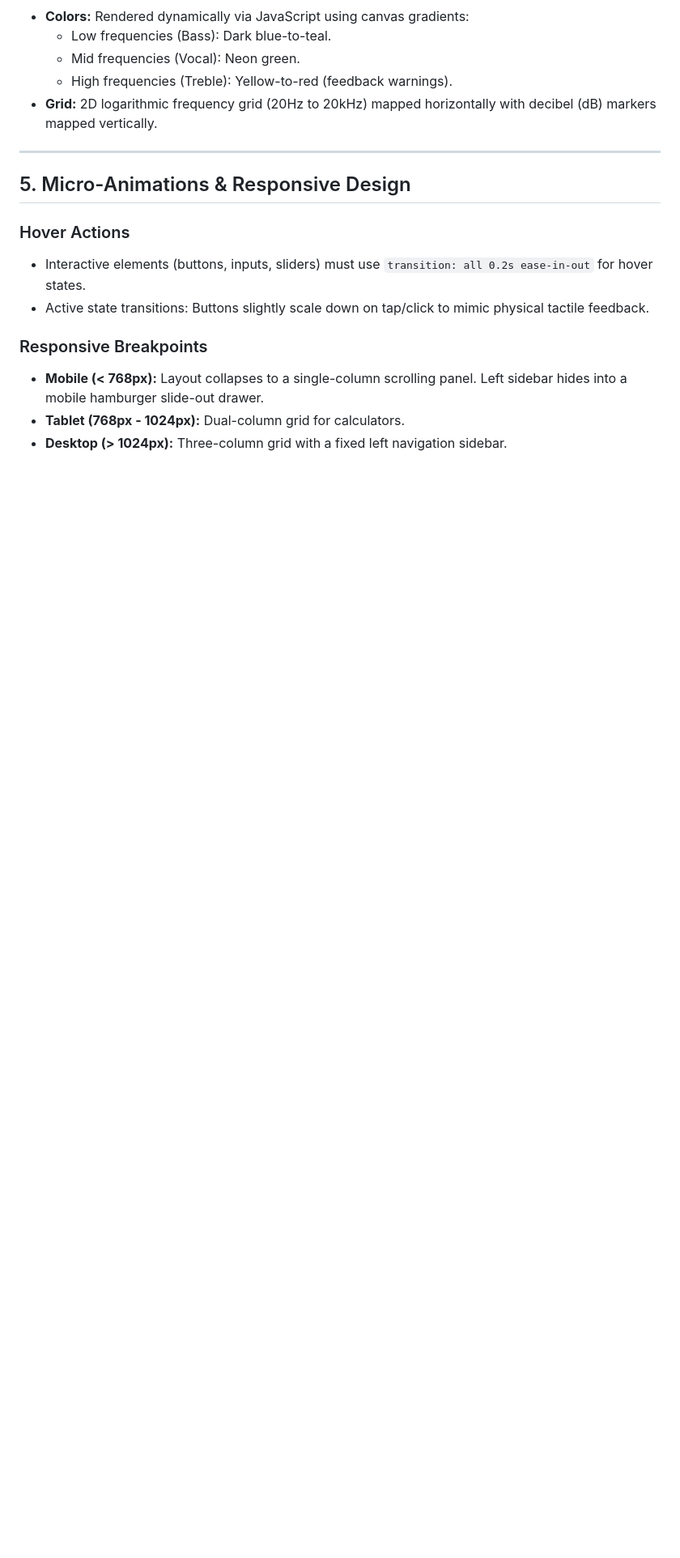
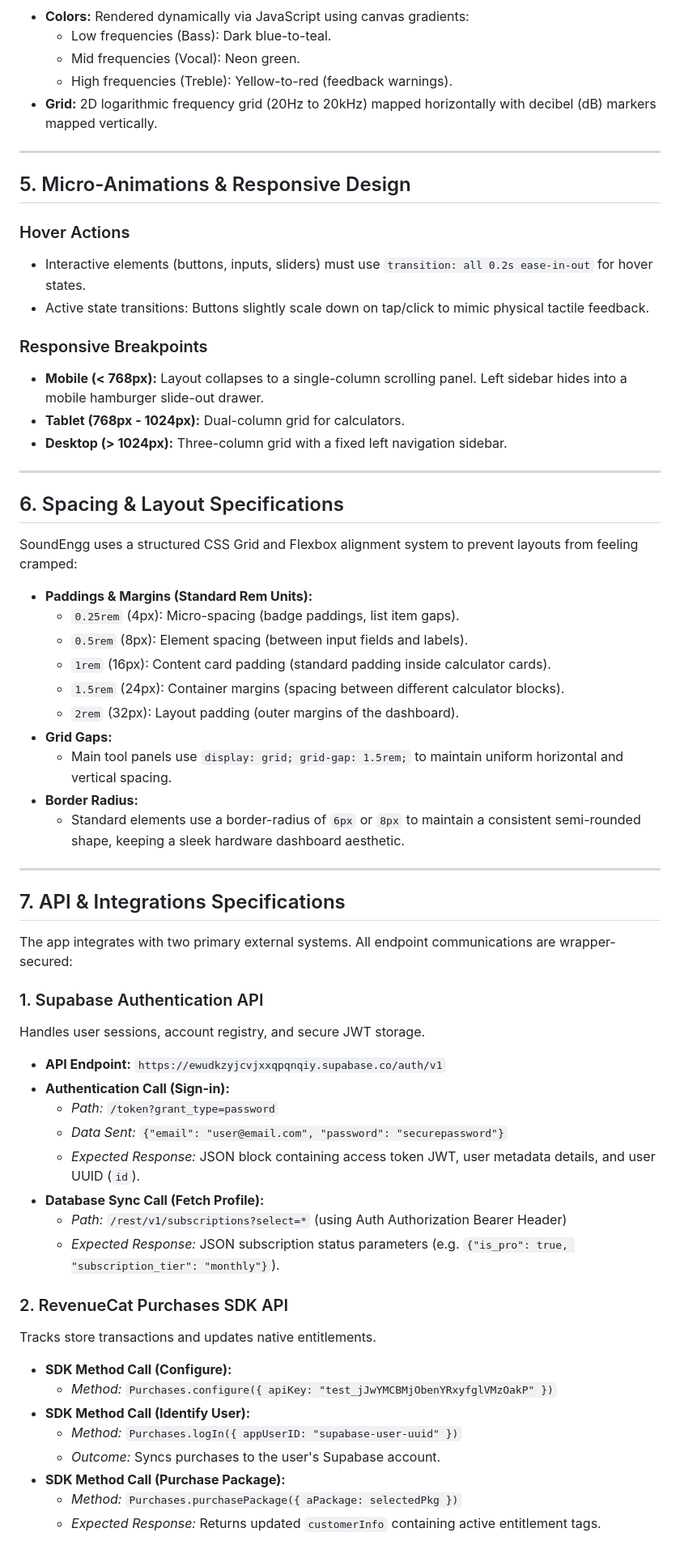
Before and after one commit to sujansubedi8934-sudo/soundengg-website, a Markdown page: blueprints/frontend_specification.md, the part around the change. Shown at 81% size. GitHub-like rendering; blank space fills up the shorter version.

Commit message:
docs: add spacing details and API specs to FSD

```diff
--- a/blueprints/frontend_specification.md
+++ b/blueprints/frontend_specification.md
@@ -62,3 +62,48 @@ To maintain the professional "measurement tool" look, we use two Google Fonts im
 *   **Mobile (< 768px):** Layout collapses to a single-column scrolling panel. Left sidebar hides into a mobile hamburger slide-out drawer.
 *   **Tablet (768px - 1024px):** Dual-column grid for calculators.
 *   **Desktop (> 1024px):** Three-column grid with a fixed left navigation sidebar.
+
+---
+
+## 6. Spacing & Layout Specifications
+
+SoundEngg uses a structured CSS Grid and Flexbox alignment system to prevent layouts from feeling cramped:
+
+*   **Paddings & Margins (Standard Rem Units):**
+    *   `0.25rem` (4px): Micro-spacing (badge paddings, list item gaps).
+    *   `0.5rem` (8px): Element spacing (between input fields and labels).
+    *   `1rem` (16px): Content card padding (standard padding inside calculator cards).
+    *   `1.5rem` (24px): Container margins (spacing between different calculator blocks).
+    *   `2rem` (32px): Layout padding (outer margins of the dashboard).
+*   **Grid Gaps:**
+    *   Main tool panels use `display: grid; grid-gap: 1.5rem;` to maintain uniform horizontal and vertical spacing.
+*   **Border Radius:**
+    *   Standard elements use a border-radius of `6px` or `8px` to maintain a consistent semi-rounded shape, keeping a sleek hardware dashboard aesthetic.
+
+---
+
+## 7. API & Integrations Specifications
+
+The app integrates with two primary external systems. All endpoint communications are wrapper-secured:
+
+### 1. Supabase Authentication API
+Handles user sessions, account registry, and secure JWT storage.
+*   **API Endpoint:** `https://ewudkzyjcvjxxqpqnqiy.supabase.co/auth/v1`
+*   **Authentication Call (Sign-in):**
+    *   *Path:* `/token?grant_type=password`
+    *   *Data Sent:* `{"email": "user@email.com", "password": "securepassword"}`
+    *   *Expected Response:* JSON block containing access token JWT, user metadata details, and user UUID (`id`).
+*   **Database Sync Call (Fetch Profile):**
+    *   *Path:* `/rest/v1/subscriptions?select=*` (using Auth Authorization Bearer Header)
+    *   *Expected Response:* JSON subscription status parameters (e.g. `{"is_pro": true, "subscription_tier": "monthly"}`).
+
+### 2. RevenueCat Purchases SDK API
+Tracks store transactions and updates native entitlements.
+*   **SDK Method Call (Configure):**
+    *   *Method:* `Purchases.configure({ apiKey: "test_jJwYMCBMjObenYRxyfglVMzOakP" })`
+*   **SDK Method Call (Identify User):**
+    *   *Method:* `Purchases.logIn({ appUserID: "supabase-user-uuid" })`
+    *   *Outcome:* Syncs purchases to the user's Supabase account.
+*   **SDK Method Call (Purchase Package):**
+    *   *Method:* `Purchases.purchasePackage({ aPackage: selectedPkg })`
+    *   *Expected Response:* Returns updated `customerInfo` containing active entitlement tags.
```
